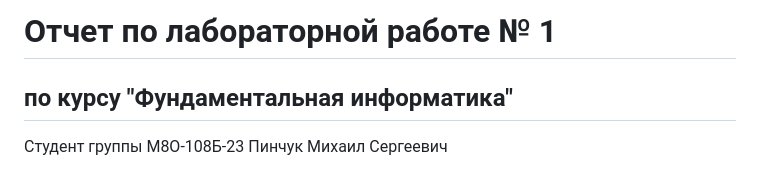
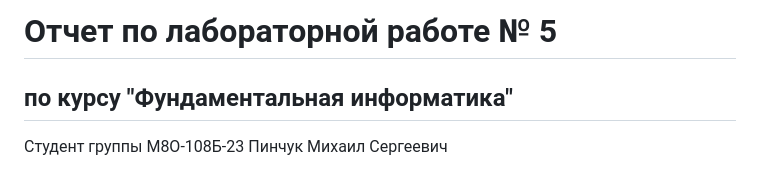
Before and after one commit to utyfull/labs_inf, a Markdown page: 5/report № 5.md, the part around the change. Drawn GitHub-style.

```diff
--- a/5/report № 5.md
+++ b/5/report № 5.md
@@ -1,4 +1,4 @@
-# Отчет по лабораторной работе № 1
+# Отчет по лабораторной работе № 5
 ## по курсу "Фундаментальная информатика"
 
 Студент группы М8О-108Б-23 Пинчук Михаил Сергеевич
```
